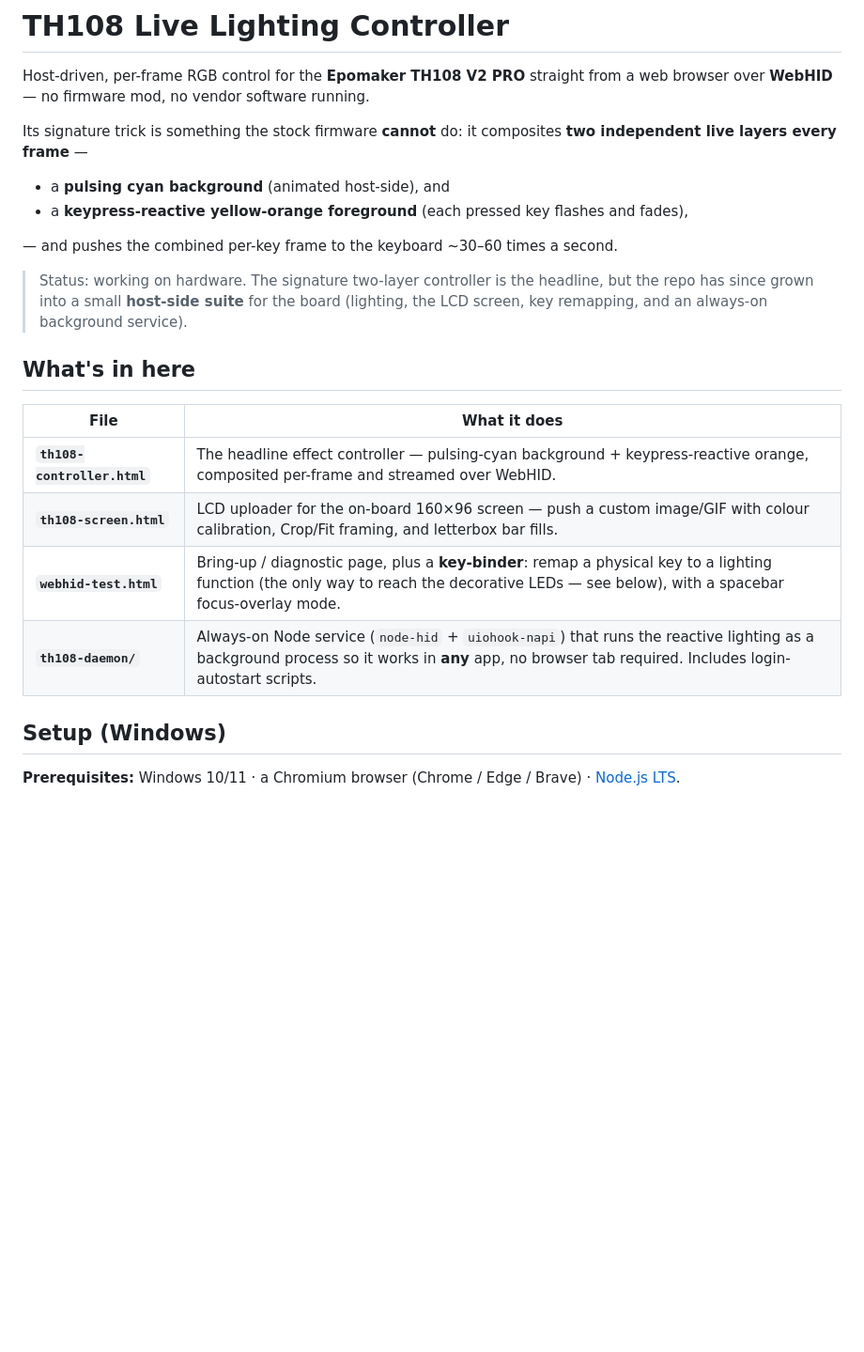
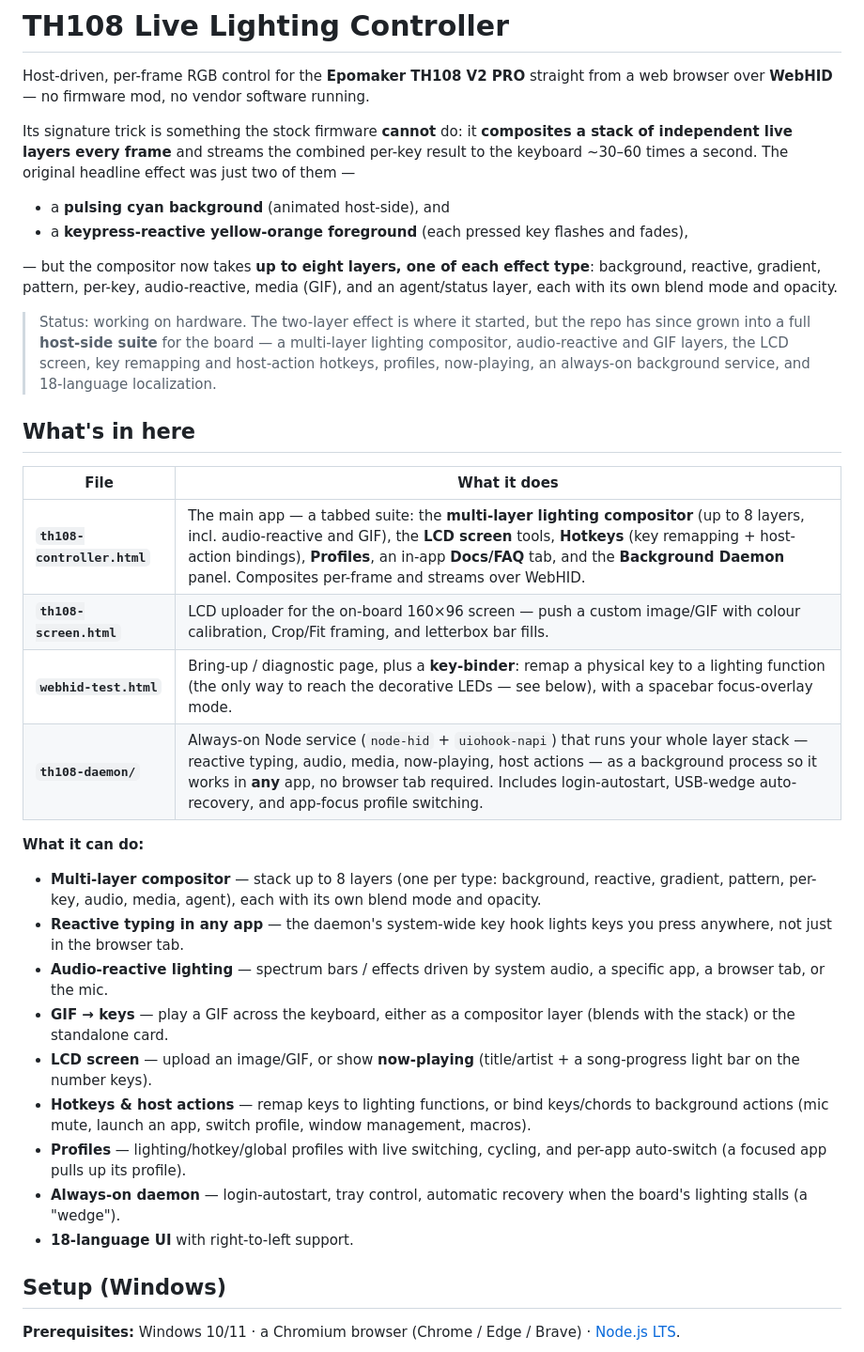
Before and after one commit to BeyondSmash/th108-suite, a Markdown page: README.md, the part around one of its changes. Shown at 94% size. GitHub-like rendering; blank space fills up the shorter version.

Commit message:
docs(readme): refresh for the grown suite — headline now the multi-layer compositor (up to 8 layers, one per type, not just 2), expand the file table + add a feature list (audio/GIF layers, host actions, profiles, now-playing, i18n), and fix the roadmap checkboxes (macro remapping + profiles were shipped but marked undone)

```diff
--- a/README.md
+++ b/README.md
@@ -3,26 +3,42 @@
 Host-driven, per-frame RGB control for the **Epomaker TH108 V2 PRO** straight from a web browser
 over **WebHID** — no firmware mod, no vendor software running.
 
-Its signature trick is something the stock firmware **cannot** do: it composites **two independent
-live layers every frame** —
+Its signature trick is something the stock firmware **cannot** do: it **composites a stack of
+independent live layers every frame** and streams the combined per-key result to the keyboard
+~30–60 times a second. The original headline effect was just two of them —
 
 - a **pulsing cyan background** (animated host-side), and
 - a **keypress-reactive yellow-orange foreground** (each pressed key flashes and fades),
 
-— and pushes the combined per-key frame to the keyboard ~30–60 times a second.
+— but the compositor now takes **up to eight layers, one of each effect type**: background,
+reactive, gradient, pattern, per-key, audio-reactive, media (GIF), and an agent/status layer,
+each with its own blend mode and opacity.
 
-> Status: working on hardware. The signature two-layer controller is the headline, but the
-> repo has since grown into a small **host-side suite** for the board (lighting, the LCD screen,
-> key remapping, and an always-on background service).
+> Status: working on hardware. The two-layer effect is where it started, but the repo has since
+> grown into a full **host-side suite** for the board — a multi-layer lighting compositor,
+> audio-reactive and GIF layers, the LCD screen, key remapping and host-action hotkeys, profiles,
+> now-playing, an always-on background service, and 18-language localization.
 
 ## What's in here
 
 | File | What it does |
 |---|---|
-| **`th108-controller.html`** | The headline effect controller — pulsing-cyan background + keypress-reactive orange, composited per-frame and streamed over WebHID. |
+| **`th108-controller.html`** | The main app — a tabbed suite: the **multi-layer lighting compositor** (up to 8 layers, incl. audio-reactive and GIF), the **LCD screen** tools, **Hotkeys** (key remapping + host-action bindings), **Profiles**, an in-app **Docs/FAQ** tab, and the **Background Daemon** panel. Composites per-frame and streams over WebHID. |
 | **`th108-screen.html`** | LCD uploader for the on-board 160×96 screen — push a custom image/GIF with colour calibration, Crop/Fit framing, and letterbox bar fills. |
 | **`webhid-test.html`** | Bring-up / diagnostic page, plus a **key-binder**: remap a physical key to a lighting function (the only way to reach the decorative LEDs — see below), with a spacebar focus-overlay mode. |
-| **`th108-daemon/`** | Always-on Node service (`node-hid` + `uiohook-napi`) that runs the reactive lighting as a background process so it works in **any** app, no browser tab required. Includes login-autostart scripts. |
+| **`th108-daemon/`** | Always-on Node service (`node-hid` + `uiohook-napi`) that runs your whole layer stack — reactive typing, audio, media, now-playing, host actions — as a background process so it works in **any** app, no browser tab required. Includes login-autostart, USB-wedge auto-recovery, and app-focus profile switching. |
+
+**What it can do:**
+
+- **Multi-layer compositor** — stack up to 8 layers (one per type: background, reactive, gradient, pattern, per-key, audio, media, agent), each with its own blend mode and opacity.
+- **Reactive typing in any app** — the daemon's system-wide key hook lights keys you press anywhere, not just in the browser tab.
+- **Audio-reactive lighting** — spectrum bars / effects driven by system audio, a specific app, a browser tab, or the mic.
+- **GIF → keys** — play a GIF across the keyboard, either as a compositor layer (blends with the stack) or the standalone card.
+- **LCD screen** — upload an image/GIF, or show **now-playing** (title/artist + a song-progress light bar on the number keys).
+- **Hotkeys & host actions** — remap keys to lighting functions, or bind keys/chords to background actions (mic mute, launch an app, switch profile, window management, macros).
+- **Profiles** — lighting/hotkey/global profiles with live switching, cycling, and per-app auto-switch (a focused app pulls up its profile).
+- **Always-on daemon** — login-autostart, tray control, automatic recovery when the board's lighting stalls (a "wedge").
+- **18-language UI** with right-to-left support.
 
 ## Setup (Windows)
 
```
Also changed, not shown: other parts of README.md (+10 -3 lines).
